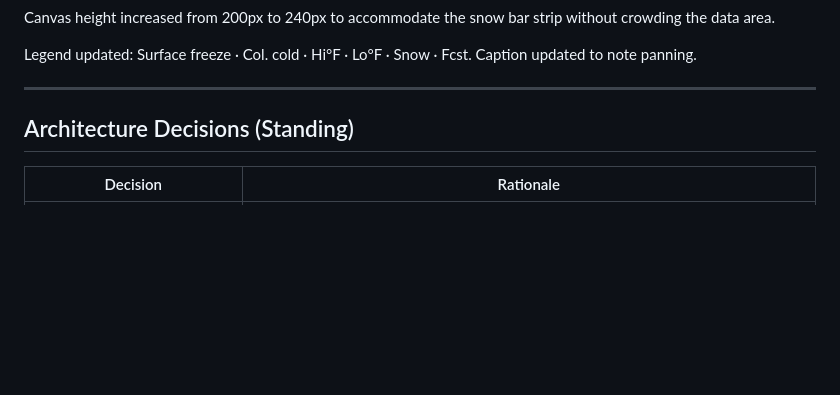
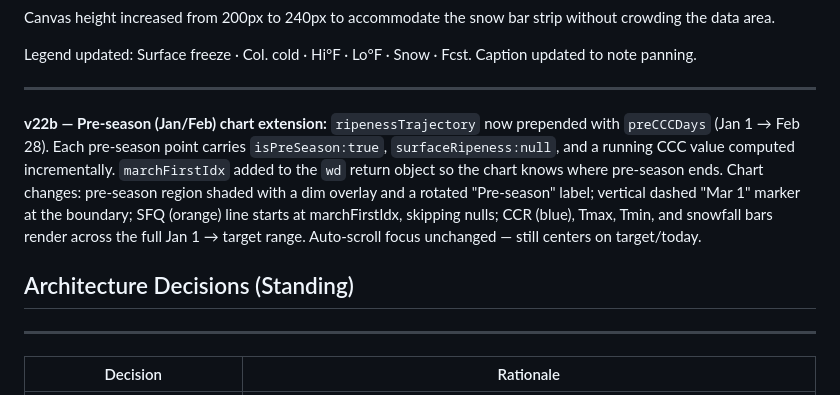
Before and after one commit to scunneff/CornCast, a Markdown page: changelog.md, the part around the change. Drawn GitHub-style; blank space fills up the shorter version.

Commit message:
Update changelog.md
added pack ripeness plot fix notes

```diff
--- a/changelog.md
+++ b/changelog.md
@@ -277,7 +277,19 @@ Canvas height increased from 200px to 240px to accommodate the snow bar strip wi
 Legend updated: Surface freeze · Col. cold · Hi°F · Lo°F · Snow · Fcst. Caption updated to note panning.
 
 ---
+
+
+**v22b — Pre-season (Jan/Feb) chart extension:**
+`ripenessTrajectory` now prepended with `preCCCDays` (Jan 1 → Feb 28). Each pre-season
+point carries `isPreSeason:true`, `surfaceRipeness:null`, and a running CCC value computed
+incrementally. `marchFirstIdx` added to the `wd` return object so the chart knows where
+pre-season ends. Chart changes: pre-season region shaded with a dim overlay and a rotated
+"Pre-season" label; vertical dashed "Mar 1" marker at the boundary; SFQ (orange) line
+starts at marchFirstIdx, skipping nulls; CCR (blue), Tmax, Tmin, and snowfall bars render
+across the full Jan 1 → target range. Auto-scroll focus unchanged — still centers on target/today.
 ## Architecture Decisions (Standing)
+
+-----
 
 | Decision | Rationale |
 |---|---|
```
